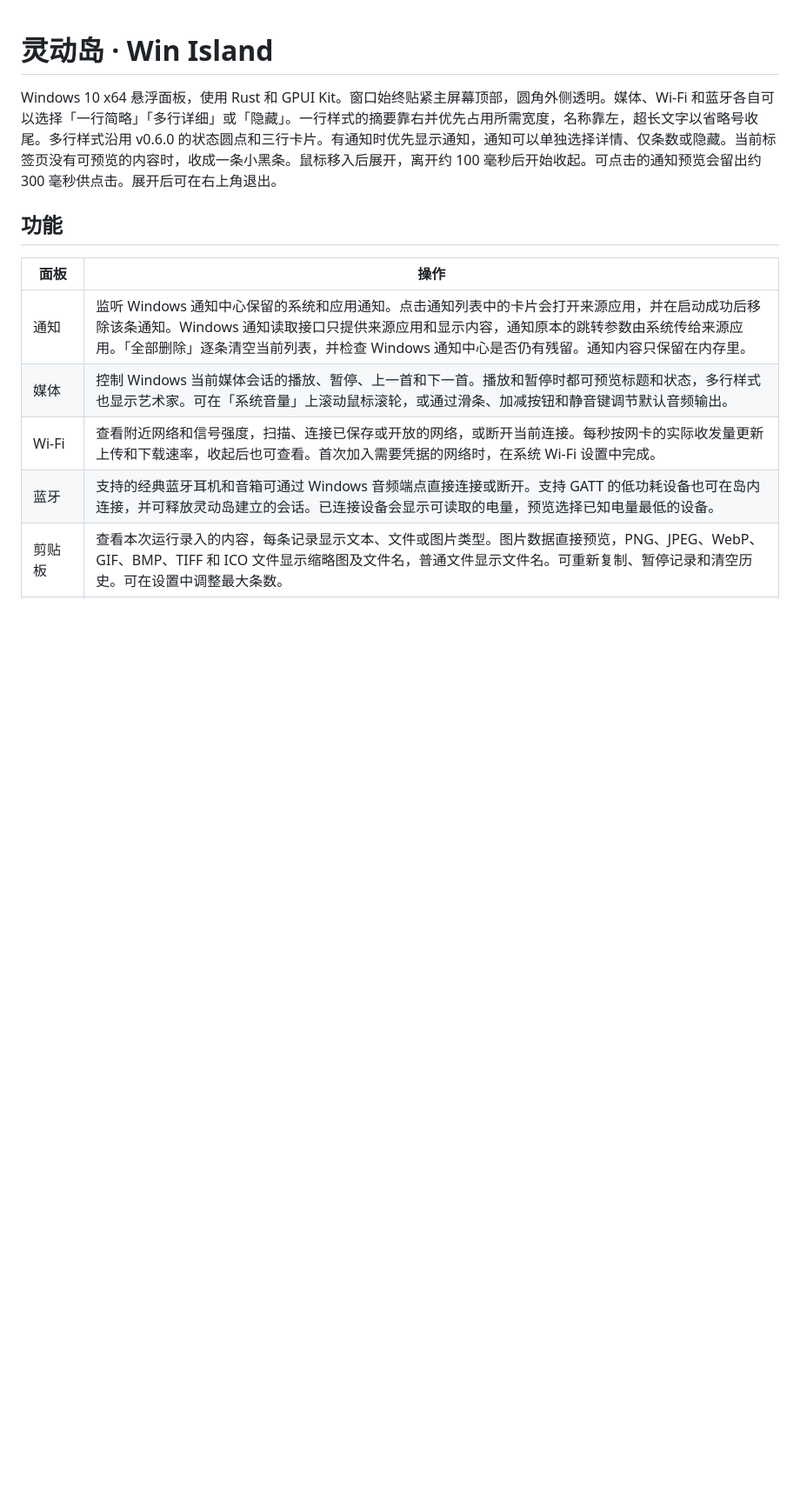
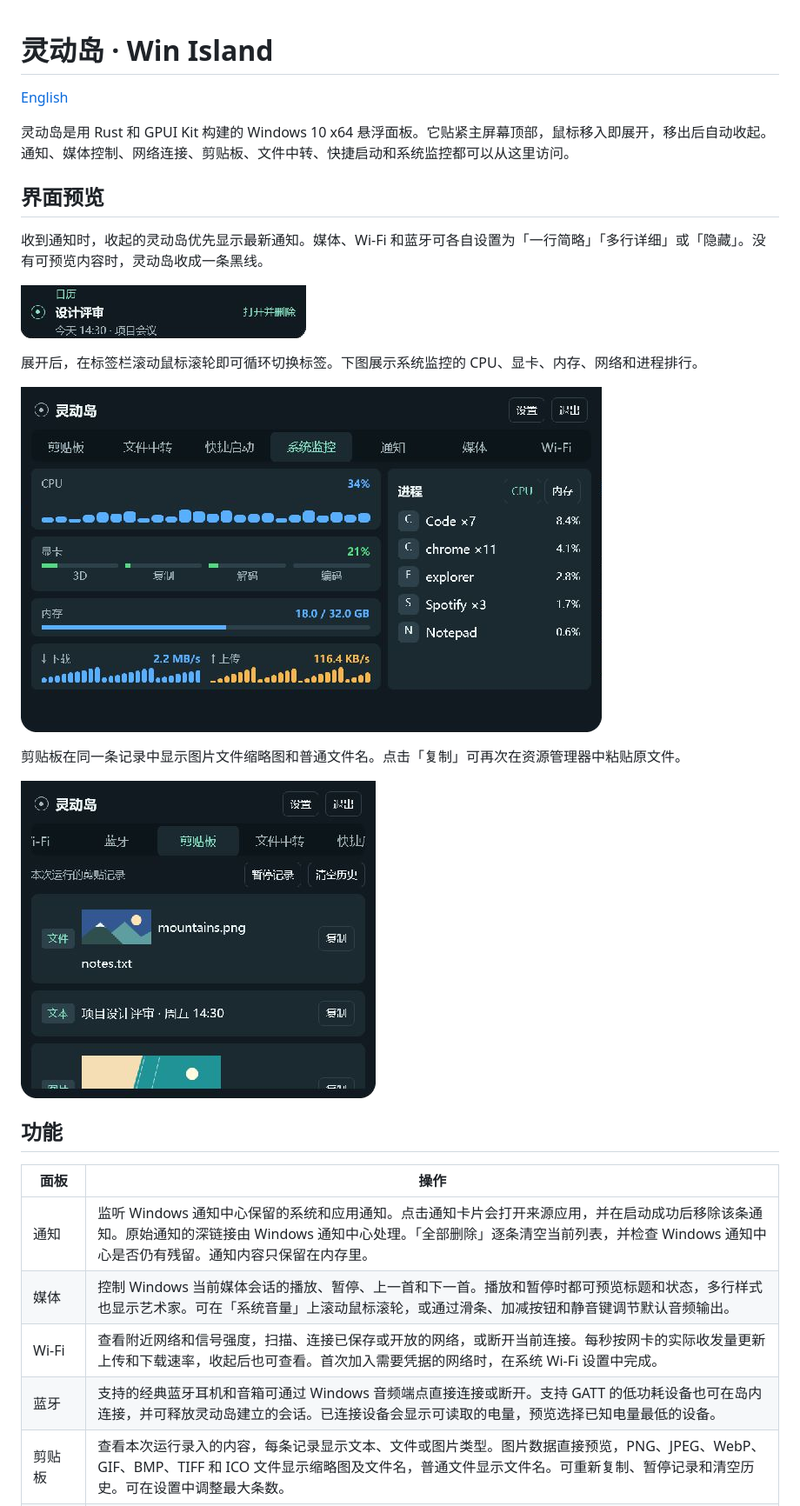
Before and after one commit to a-a-wei/win-island, a Markdown page: README.md, the part around the change. Shown at 87% size. GitHub-like rendering; pictures changed too: docs/screenshots/clipboard.png (added), docs/screenshots/notification-preview.png (added), docs/screenshots/system-monitor.png (added); blank space fills up the shorter version.

Commit message:
Add bilingual README and interface screenshots

```diff
--- a/README.md
+++ b/README.md
@@ -1,12 +1,28 @@
 # 灵动岛 · Win Island
 
-Windows 10 x64 悬浮面板，使用 Rust 和 GPUI Kit。窗口始终贴紧主屏幕顶部，圆角外侧透明。媒体、Wi‑Fi 和蓝牙各自可以选择「一行简略」「多行详细」或「隐藏」。一行样式的摘要靠右并优先占用所需宽度，名称靠左，超长文字以省略号收尾。多行样式沿用 v0.6.0 的状态圆点和三行卡片。有通知时优先显示通知，通知可以单独选择详情、仅条数或隐藏。当前标签页没有可预览的内容时，收成一条小黑条。鼠标移入后展开，离开约 100 毫秒后开始收起。可点击的通知预览会留出约 300 毫秒供点击。展开后可在右上角退出。
+[English](README.en.md)
+
+灵动岛是用 Rust 和 GPUI Kit 构建的 Windows 10 x64 悬浮面板。它贴紧主屏幕顶部，鼠标移入即展开，移出后自动收起。通知、媒体控制、网络连接、剪贴板、文件中转、快捷启动和系统监控都可以从这里访问。
+
+## 界面预览
+
+收到通知时，收起的灵动岛优先显示最新通知。媒体、Wi‑Fi 和蓝牙可各自设置为「一行简略」「多行详细」或「隐藏」。没有可预览内容时，灵动岛收成一条黑线。
+
+![收起状态下显示最新日历通知](docs/screenshots/notification-preview.png)
+
+展开后，在标签栏滚动鼠标滚轮即可循环切换标签。下图展示系统监控的 CPU、显卡、内存、网络和进程排行。
+
+![展开的系统监控页，包含资源用量、网速和进程排行](docs/screenshots/system-monitor.png)
+
+剪贴板在同一条记录中显示图片文件缩略图和普通文件名。点击「复制」可再次在资源管理器中粘贴原文件。
+
+![剪贴板历史，包含图片文件缩略图、普通文件名、文本和位图](docs/screenshots/clipboard.png)
 
 ## 功能
 
 | 面板 | 操作 |
 | --- | --- |
-| 通知 | 监听 Windows 通知中心保留的系统和应用通知。点击通知列表中的卡片会打开来源应用，并在启动成功后移除该条通知。Windows 通知读取接口只提供来源应用和显示内容，通知原本的跳转参数由系统传给来源应用。「全部删除」逐条清空当前列表，并检查 Windows 通知中心是否仍有残留。通知内容只保留在内存里。 |
+| 通知 | 监听 Windows 通知中心保留的系统和应用通知。点击通知卡片会打开来源应用，并在启动成功后移除该条通知。原始通知的深链接由 Windows 通知中心处理。「全部删除」逐条清空当前列表，并检查 Windows 通知中心是否仍有残留。通知内容只保留在内存里。 |
 | 媒体 | 控制 Windows 当前媒体会话的播放、暂停、上一首和下一首。播放和暂停时都可预览标题和状态，多行样式也显示艺术家。可在「系统音量」上滚动鼠标滚轮，或通过滑条、加减按钮和静音键调节默认音频输出。 |
 | Wi‑Fi | 查看附近网络和信号强度，扫描、连接已保存或开放的网络，或断开当前连接。每秒按网卡的实际收发量更新上传和下载速率，收起后也可查看。首次加入需要凭据的网络时，在系统 Wi‑Fi 设置中完成。 |
 | 蓝牙 | 支持的经典蓝牙耳机和音箱可通过 Windows 音频端点直接连接或断开。支持 GATT 的低功耗设备也可在岛内连接，并可释放灵动岛建立的会话。已连接设备会显示可读取的电量，预览选择已知电量最低的设备。 |
```
Also changed, not shown: README.en.md (added, +64 -0 lines).
